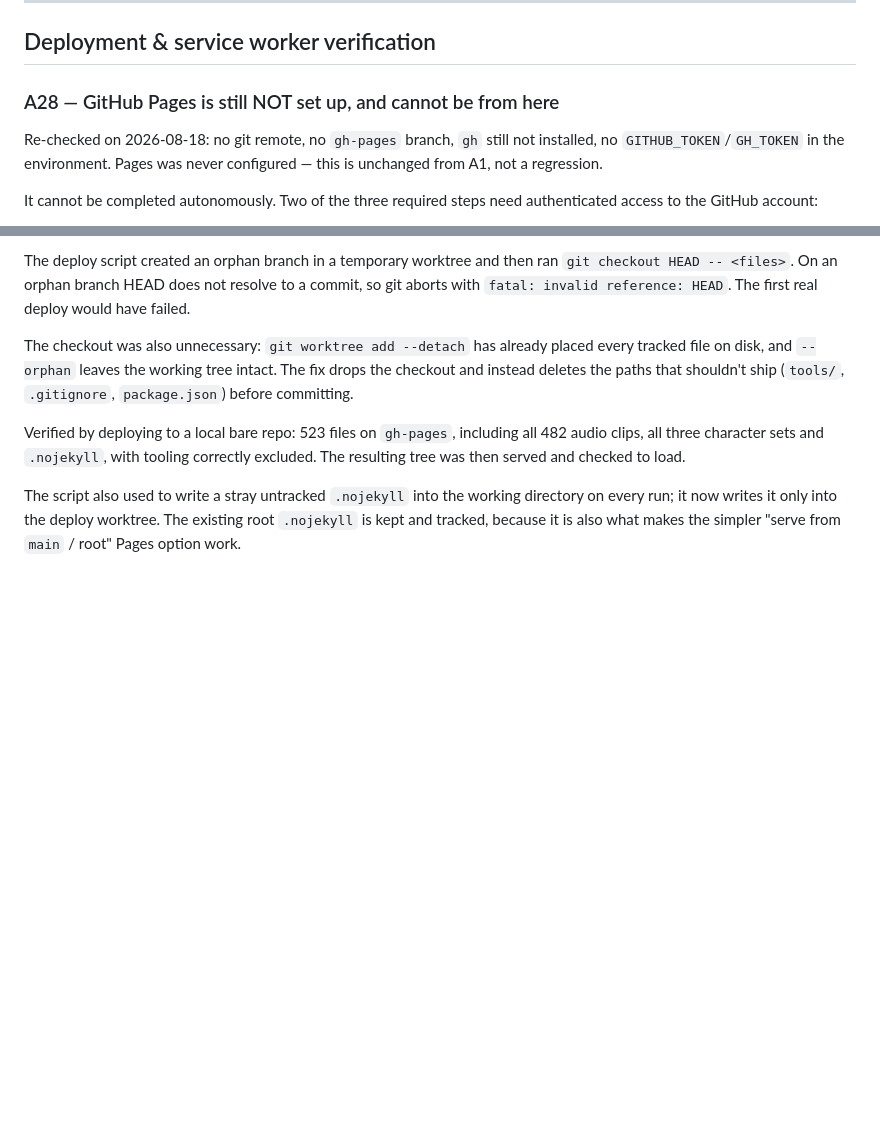
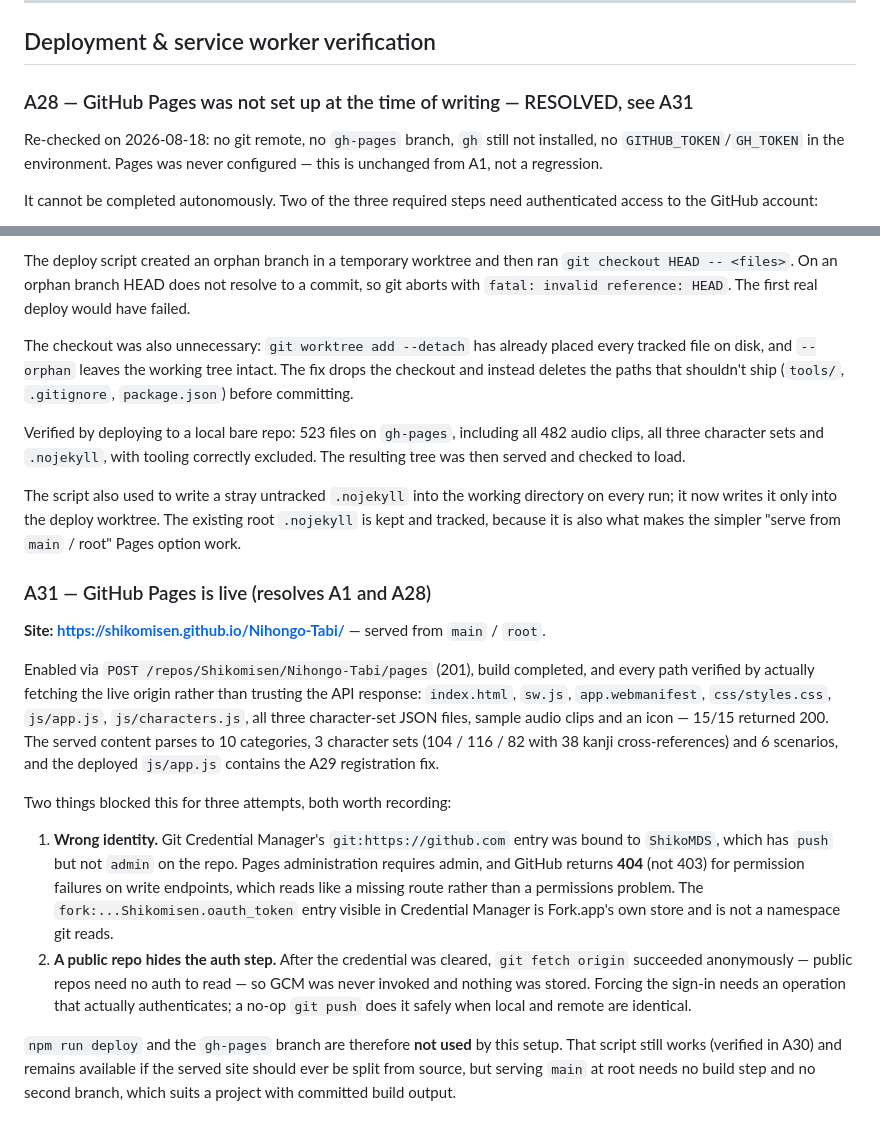
Before and after one commit to Shikomisen/Nihongo-Tabi, a Markdown page: ASSUMPTIONS.md, 2 parts joined by grey strips. Rendered like a GitHub page; blank space fills up the shorter version.

```diff
--- a/ASSUMPTIONS.md
+++ b/ASSUMPTIONS.md
@@ -258,7 +258,7 @@ Re-run `npm run crossref` after adding phrase content to refresh the links.
 
 ## Deployment & service worker verification
 
-### A28 — GitHub Pages is still NOT set up, and cannot be from here
+### A28 — GitHub Pages was not set up at the time of writing — RESOLVED, see A31
 Re-checked on 2026-08-18: no git remote, no `gh-pages` branch, `gh` still not
 installed, no `GITHUB_TOKEN`/`GH_TOKEN` in the environment. Pages was never
 configured — this is unchanged from A1, not a regression.
@@ -330,3 +330,36 @@ The script also used to write a stray untracked `.nojekyll` into the working
 directory on every run; it now writes it only into the deploy worktree. The
 existing root `.nojekyll` is kept and tracked, because it is also what makes
 the simpler "serve from `main` / root" Pages option work.
+
+### A31 — GitHub Pages is live (resolves A1 and A28)
+**Site: https://shikomisen.github.io/Nihongo-Tabi/** — served from `main` / `root`.
+
+Enabled via `POST /repos/Shikomisen/Nihongo-Tabi/pages` (201), build completed,
+and every path verified by actually fetching the live origin rather than
+trusting the API response: `index.html`, `sw.js`, `app.webmanifest`,
+`css/styles.css`, `js/app.js`, `js/characters.js`, all three character-set JSON
+files, sample audio clips and an icon — 15/15 returned 200. The served content
+parses to 10 categories, 3 character sets (104 / 116 / 82 with 38 kanji
+cross-references) and 6 scenarios, and the deployed `js/app.js` contains the
+A29 registration fix.
+
+Two things blocked this for three attempts, both worth recording:
+
+1. **Wrong identity.** Git Credential Manager's `git:https://github.com` entry
+   was bound to `ShikoMDS`, which has `push` but not `admin` on the repo. Pages
+   administration requires admin, and GitHub returns **404** (not 403) for
+   permission failures on write endpoints, which reads like a missing route
+   rather than a permissions problem. The `fork:...Shikomisen.oauth_token`
+   entry visible in Credential Manager is Fork.app's own store and is not a
+   namespace git reads.
+2. **A public repo hides the auth step.** After the credential was cleared,
+   `git fetch origin` succeeded anonymously — public repos need no auth to
+   read — so GCM was never invoked and nothing was stored. Forcing the sign-in
+   needs an operation that actually authenticates; a no-op `git push` does it
+   safely when local and remote are identical.
+
+`npm run deploy` and the `gh-pages` branch are therefore **not used** by this
+setup. That script still works (verified in A30) and remains available if the
+served site should ever be split from source, but serving `main` at root needs
+no build step and no second branch, which suits a project with committed
+build output.
```
Also changed, not shown: README.md (+20 -18 lines).
